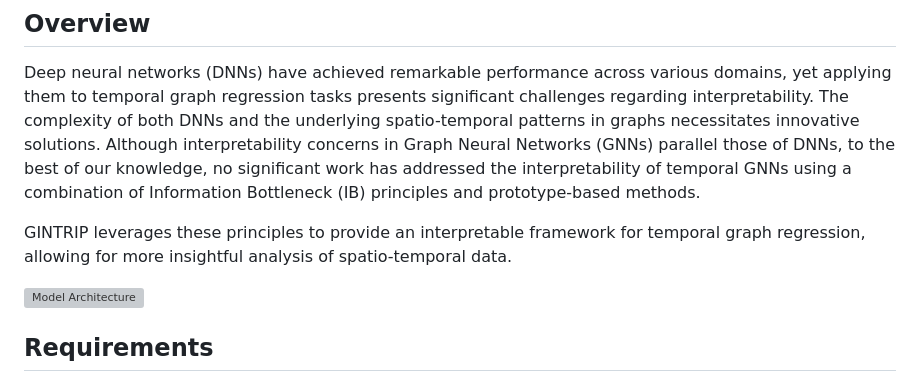
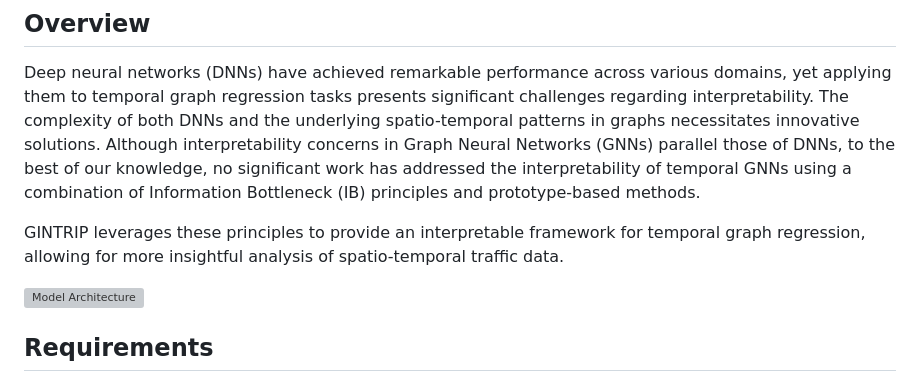
Before and after one commit to moghadas76/GINTRIP, a Markdown page: README.md, the part around the change. Rendered like a GitHub page; grey boxes are pictures that could not be loaded.

```diff
--- a/README.md
+++ b/README.md
@@ -6,7 +6,7 @@ This repository contains the official implementation of [**GINTRIP: Interpretabl
 
 Deep neural networks (DNNs) have achieved remarkable performance across various domains, yet applying them to temporal graph regression tasks presents significant challenges regarding interpretability. The complexity of both DNNs and the underlying spatio-temporal patterns in graphs necessitates innovative solutions. Although interpretability concerns in Graph Neural Networks (GNNs) parallel those of DNNs, to the best of our knowledge, no significant work has addressed the interpretability of temporal GNNs using a combination of Information Bottleneck (IB) principles and prototype-based methods.
 
-GINTRIP leverages these principles to provide an interpretable framework for temporal graph regression, allowing for more insightful analysis of spatio-temporal data.
+GINTRIP leverages these principles to provide an interpretable framework for temporal graph regression, allowing for more insightful analysis of spatio-temporal traffic data.
 
 ![Model Architecture](./img.png)
 
```
